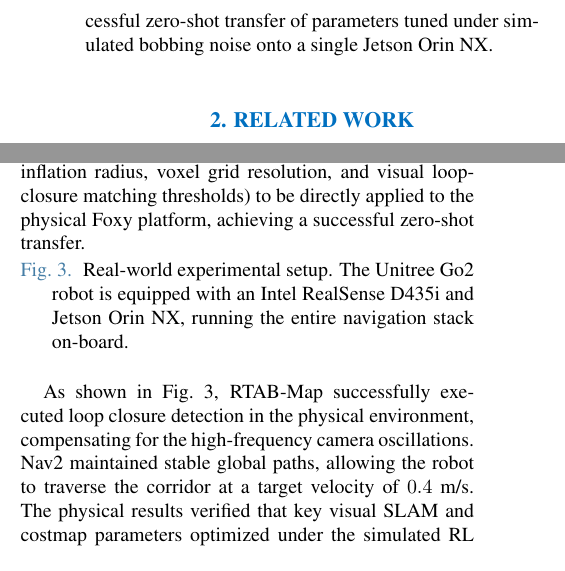
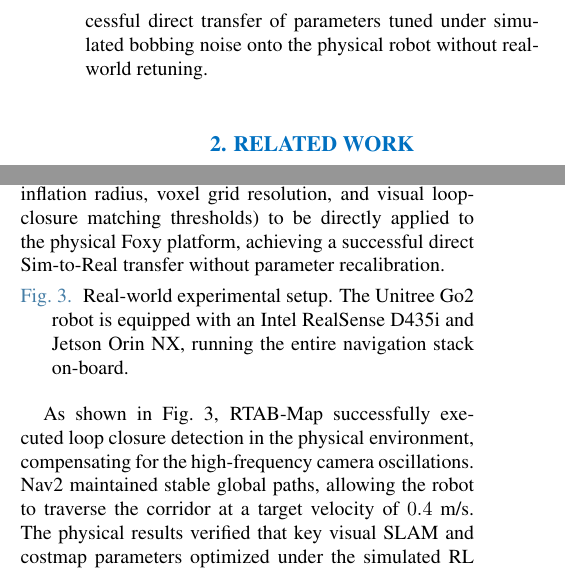
Before and after one commit to CGV-HGU/isaac-go2-ros2, a LaTeX document (ICCAS/main.tex): two parts of the columns of pages 2 and 4 of 5, joined at a grey line, cut so that both start at the same text. Compiled offline with pdfLaTeX.

Commit message:
Replace zero-shot transfer terminology with more standard robotics terms to prevent reviewer confusion

```diff
--- a/ICCAS/main.tex
+++ b/ICCAS/main.tex
@@ -50,7 +50,7 @@ The contributions of this work are summarized as follows:
 \begin{enumerate}
     \item We establish a photorealistic visual validation sandbox using 3DGS and FVDB reconstruction, addressing the perceptual sim-to-real gap by providing realistic RGB textures and consistent depth characteristics for visual SLAM validation.
     \item We model quadruped-specific camera ego-motion (bobbing) noise in simulation via a reinforcement learning locomotion policy, enabling safe and robust pre-tuning of navigation and mapping parameters.
-    \item We present a resource-efficient deployment architecture that interfaces high-level ROS 2 navigation commands with the robot's native Sport API, achieving successful zero-shot transfer of parameters tuned under simulated bobbing noise onto a single Jetson Orin NX.
+    \item We present a resource-efficient deployment architecture that interfaces high-level ROS 2 navigation commands with the robot's native Sport API, achieving successful direct transfer of parameters tuned under simulated bobbing noise onto the physical robot without real-world retuning.
 \end{enumerate}
 
 \section{Related Work}
@@ -117,7 +117,7 @@ To evaluate obstacle avoidance, virtual box obstacles were strategically placed
 \subsection{Physical Deployment and Results}
 Following virtual verification, the visual navigation pipeline was deployed on a physical Unitree Go2 Edu Plus quadrupedal platform in the actual third-floor corridor of Oseok Hall at Handong Global University. The on-board computing hardware consists of an NVIDIA Jetson Orin NX (operating in 20W power mode, equipped with 16GB RAM) and the robot's built-in expansion dock, both running Ubuntu 20.04 and ROS 2 Foxy. To satisfy strict computational resource constraints, the PyTorch-based DRL locomotion policy was bypassed during physical deployment. Instead, the local trajectory commands ($\mathbf{v}_{cmd}$) generated by Nav2 were mapped directly to the robot's proprietary low-level motor controller via the Unitree Sport API. A lightweight ROS 2 bridge was developed on the Jetson Orin NX to route these commands, thereby reserving processing resources exclusively for RTAB-Map visual SLAM and Nav2 planning. The Intel RealSense D435i depth camera was directly connected to the Jetson Orin NX via USB 3.0.
 
-A major practical challenge in this physical deployment is the operating system (OS) and ROS 2 version mismatch between the virtual simulation environment and the physical robot setup. The simulation validation environment was developed on Ubuntu 24.04 and ROS 2 Jazzy, whereas the physical robot's onboard computing environment is restricted to Ubuntu 20.04 and ROS 2 Foxy due to manufacturer firmware dependencies. To bridge this disparity, the visual navigation stack (RTAB-Map and Nav2) was migrated from ROS 2 Jazzy to ROS 2 Foxy to run natively on the physical Jetson Orin NX. Despite this cross-version migration, the overall visual navigation flow and architecture remain identical to those tested in the simulation environment. This compatibility allowed the navigation parameters optimized under the simulated RL ego-motion noise (specifically, the costmap inflation radius, voxel grid resolution, and visual loop-closure matching thresholds) to be directly applied to the physical Foxy platform, achieving a successful zero-shot transfer.
+A major practical challenge in this physical deployment is the operating system (OS) and ROS 2 version mismatch between the virtual simulation environment and the physical robot setup. The simulation validation environment was developed on Ubuntu 24.04 and ROS 2 Jazzy, whereas the physical robot's onboard computing environment is restricted to Ubuntu 20.04 and ROS 2 Foxy due to manufacturer firmware dependencies. To bridge this disparity, the visual navigation stack (RTAB-Map and Nav2) was migrated from ROS 2 Jazzy to ROS 2 Foxy to run natively on the physical Jetson Orin NX. Despite this cross-version migration, the overall visual navigation flow and architecture remain identical to those tested in the simulation environment. This compatibility allowed the navigation parameters optimized under the simulated RL ego-motion noise (specifically, the costmap inflation radius, voxel grid resolution, and visual loop-closure matching thresholds) to be directly applied to the physical Foxy platform, achieving a successful direct Sim-to-Real transfer without parameter recalibration.
 
 \begin{figure}[thb]
 \begin{center}
```
Also changed, not shown: ICCAS/main.pdf.
